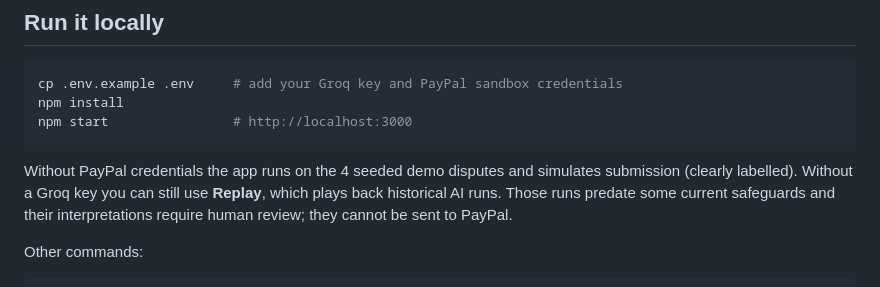
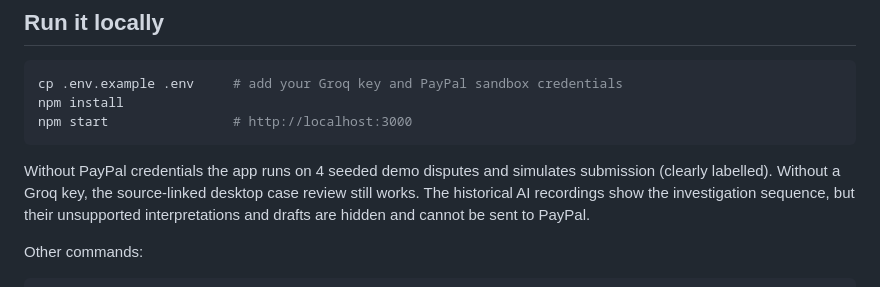
Before and after one commit to somitkothari06-ops/freelancer-defender, a Markdown page: README.md, the part around the change. Rendered like a GitHub page.

Commit message:
Align judge materials with reviewed demo behavior

````diff
--- a/README.md
+++ b/README.md
@@ -95,7 +95,7 @@ npm install
 npm start                # http://localhost:3000
 ```
 
-Without PayPal credentials the app runs on the 4 seeded demo disputes and simulates submission (clearly labelled). Without a Groq key you can still use **Replay**, which plays back historical AI runs. Those runs predate some current safeguards and their interpretations require human review; they cannot be sent to PayPal.
+Without PayPal credentials the app runs on 4 seeded demo disputes and simulates submission (clearly labelled). Without a Groq key, the source-linked desktop case review still works. The historical AI recordings show the investigation sequence, but their unsupported interpretations and drafts are hidden and cannot be sent to PayPal.
 
 Other commands:
 
````
Also changed, not shown: docs/DEMO_SCRIPT.md (+6 -6 lines), docs/SUBMISSION.md (+3 -2 lines).
